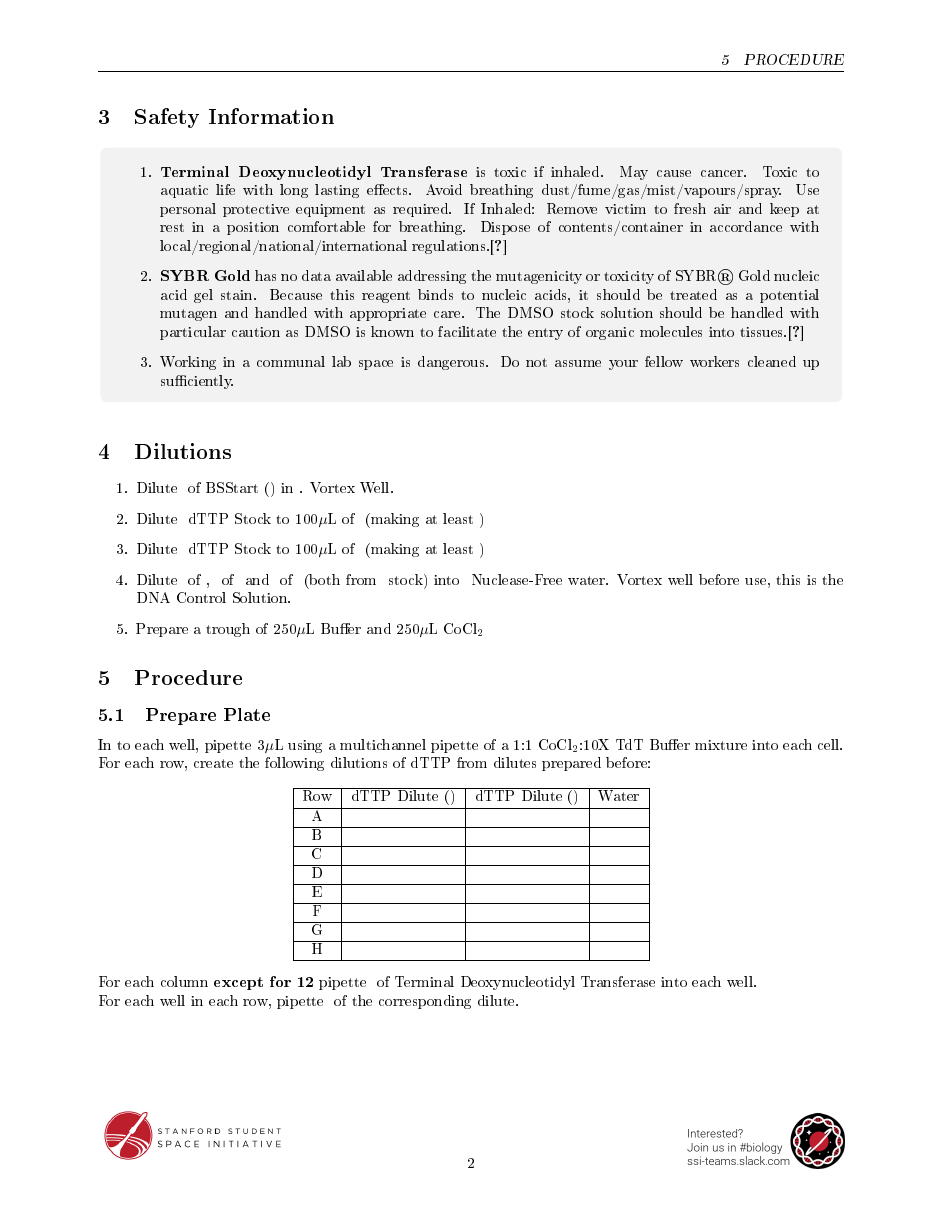
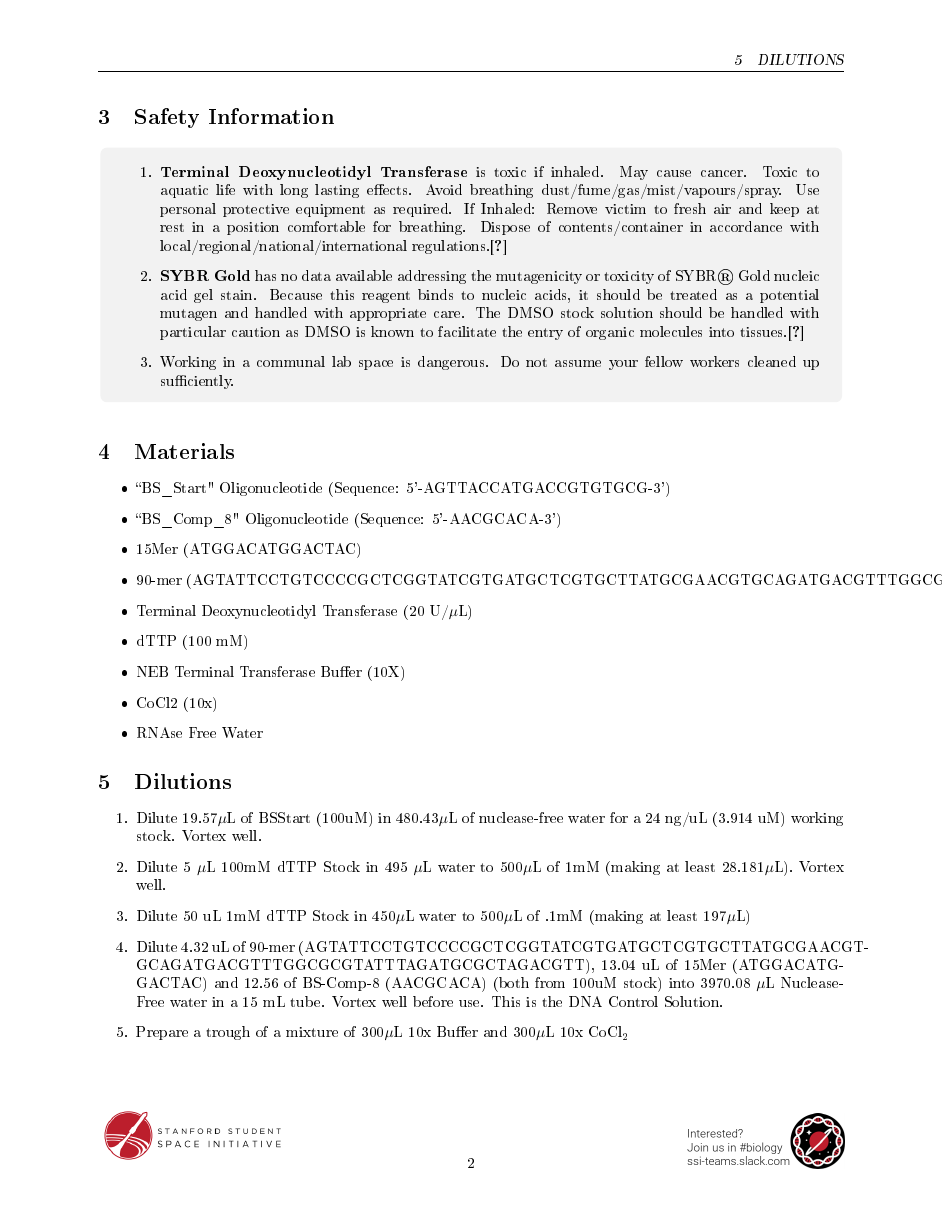
Before and after one commit to stanford-ssi/tdt-characterization, a LaTeX document (main.tex): page 2 of 3. The pictures show the PDF file main.pdf that the author committed with the source.

Commit message:
added materials section, fixed volumes of internal control solution, corrected stock conc of dttp to 100mM and made dttp dilutions serial, upped some stock conc/dilution volumes but didn't change reaction volumes yet, fixed stop procedure section and clarified that nothing should be added into H12

```diff
--- a/main.tex
+++ b/main.tex
@@ -111,18 +111,47 @@ For PAN analysis, we will be sending in \tdt{} extended samples with a concentra
 \end{enumerate}
 \end{safety}
 
+\section{Materials}
+\begin{itemize}
+%\item{``BS\_Start\_pos5" Oligonucleotide (Sequence:  5'-AGTTACCATGACCGTGTGCGTTTTT-3')}
+%\item{``BS\_Start\_pos" Oligonucleotide (Sequence:  5'-AGTTACCATGACCGTGTGCGT-3')}
+
+\item{``BS\_Start" Oligonucleotide (Sequence:  5'-AGTTACCATGACCGTGTGCG-3')}
+
+%\item{``BS\_Comp\_6" Oligonucleotide (Sequence:  5'-AACGCA-3')}
+
+\item{``BS\_Comp\_8" Oligonucleotide (Sequence:  5'-AACGCACA-3')}
+\item{ \getVar{MedDNA}}
+\item{ \getVar{LongDNA}}
+\item{Terminal Deoxynucleotidyl Transferase (20 U/\uL{})}
+\item{dTTP (100 mM)}
+\item{NEB Terminal Transferase Buffer (10X)}
+\item{CoCl2 (10x)}
+%\item{Exonuclease T (5 U/\uL{})}
+%\item{SYBR Gold (10,000X)}
+%\item{NEBuffer 4 (10X)}
+%\item{TBE Buffer (1X)}
+%\item{Gel Loading Buffer II (2X)}
+%\item{Two Novex TBE Gels (20\%)}
+%\item{IDT 10/60 Ladder}
+\item{RNAse Free Water}
+%\item{RNAse Free PCR tubes}
+%\item{RNAse Free pipette tips}
+%\item{Two thermocyclers}
+\end{itemize}
+
 \section{Dilutions}
 \begin{enumerate}
-    \item{Dilute \getVar{DNADilute} of BSStart (\getVar{BSStartConc}) in \getVar{H2ODilute}. Vortex Well.}
-    \item{Dilute \getVar{dTTPConc} dTTP Stock to 100\uL{} of \getVar{dTTPDiluteConc} (making at least \calc{(nuConA+nuConB+nuConC+nuConD+nuConE+nuConF)*(dTTPDilInter) to uL})}
-    \item{Dilute \getVar{dTTPConc} dTTP Stock to 100\uL{} of \getVar{dTTPDiluteTwoConc} (making at least \calc{(nuConG+nuConH)*dTTPDilTwoInter to uL})}
-    \item{Dilute \getVar{LongVolDNA} of \getVar{LongDNA}, \getVar{MedVolDNA} of \getVar{MedDNA} and \getVar{ShortVolDNA} of \getVar{ShortDNA} (both from \getVar{DNAStockConc} stock) into \getVar{DNAContWaterVol} Nuclease-Free water. Vortex well before use, this is the DNA Control Solution.}
-    \item{Prepare a trough of 250\uL{} Buffer and 250\uL{} \ce{CoCl2}}
+    \item{Dilute \getVar{DNADilute} of BSStart (\getVar{BSStartConc}) in \getVar{H2ODilute} of nuclease-free water for a 24 ng/uL (3.914 uM) working stock. Vortex well.}
+    \item{Dilute 5 \uL{} \getVar{dTTPConc} dTTP Stock in 495 \uL{} water to 500\uL{} of \getVar{dTTPDiluteTwoConc} (making at least \calc{(nuConG+nuConH)*dTTPDilTwoInter to uL}). Vortex well.}
+    \item{Dilute 50 uL \getVar{dTTPDiluteTwoConc} dTTP Stock in 450\uL{} water to 500\uL{} of \getVar{dTTPDiluteConc} (making at least \calc{(nuConA+nuConB+nuConC+nuConD+nuConE+nuConF)*(dTTPDilInter) to uL})}
+    \item{Dilute 4.32 uL of \getVar{LongDNA}, 13.04 uL of \getVar{MedDNA} and 12.56 of \getVar{ShortDNA} (both from \getVar{DNAStockConc} stock) into 3970.08 \uL{} Nuclease-Free water in a 15 mL tube. Vortex well before use. This is the DNA Control Solution.}
+    \item{Prepare a trough of a mixture of 300\uL{} 10x Buffer and 300\uL{} 10x \ce{CoCl2}}
 \end{enumerate}
 
 \section{Procedure}% CHANGE THIS
 \subsection{Prepare Plate}
-In to each well, pipette 3\uL{} using a multichannel pipette of a 1:1 \ce{CoCl2}:10X TdT Buffer mixture into each cell.
+In to each well, pipette 3\uL{} using a multichannel pipette from the 1:1 \ce{CoCl2}:10X TdT Buffer mixture into each well except H12.
 
 For each row, create the following dilutions of dTTP from dilutes prepared before:
 
@@ -145,2 +174 @@ For each column \textbf{except for 12} pipette \getVar{TdTVol} of \tdt{} into ea
 
-For each well in each row, pipette \getVar{NucSolVol} of the corresponding dilute.
```
Also changed, not shown: main.pdf, main.tex (15 more changed lines).
